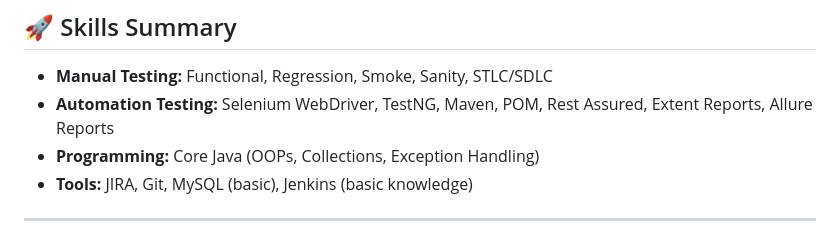
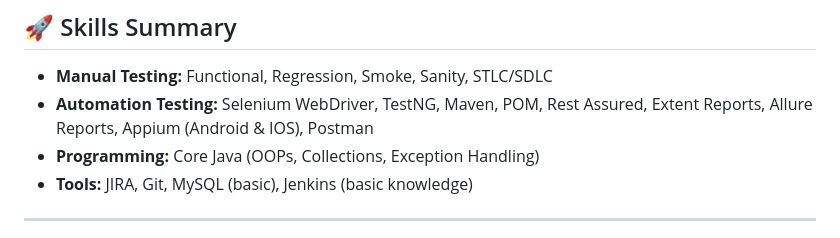
Before and after one commit to BharathReddyMosarla/Testing_Projects, a Markdown page: README.md, the part around the change. GitHub-like rendering.

```diff
--- a/README.md
+++ b/README.md
@@ -78,7 +78,7 @@ This repository highlights my hands-on experience in **Manual Testing**, **Autom
 ## 🚀 Skills Summary
 
 - **Manual Testing:** Functional, Regression, Smoke, Sanity, STLC/SDLC
-- **Automation Testing:** Selenium WebDriver, TestNG, Maven, POM, Rest Assured, Extent Reports, Allure Reports
+- **Automation Testing:** Selenium WebDriver, TestNG, Maven, POM, Rest Assured, Extent Reports, Allure Reports, Appium (Android & IOS), Postman
 - **Programming:** Core Java (OOPs, Collections, Exception Handling)
 - **Tools:** JIRA, Git, MySQL (basic), Jenkins (basic knowledge)
 
```
